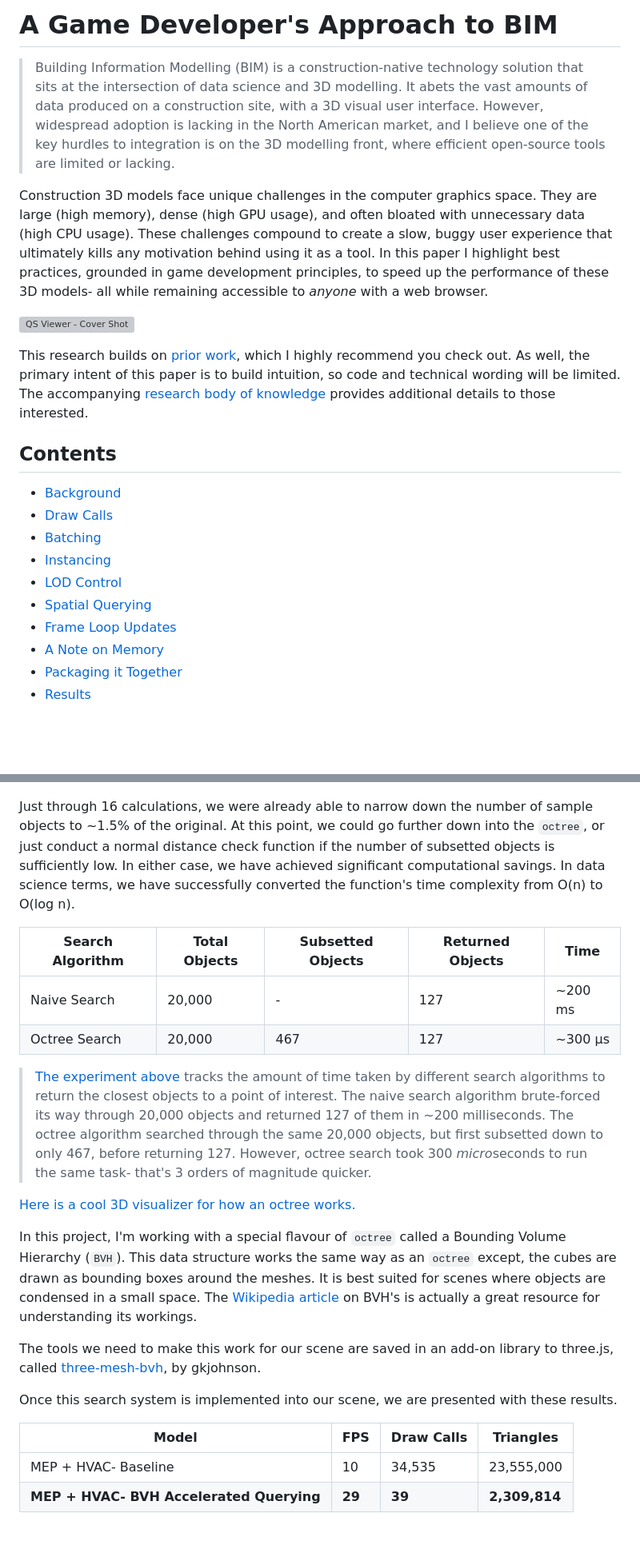
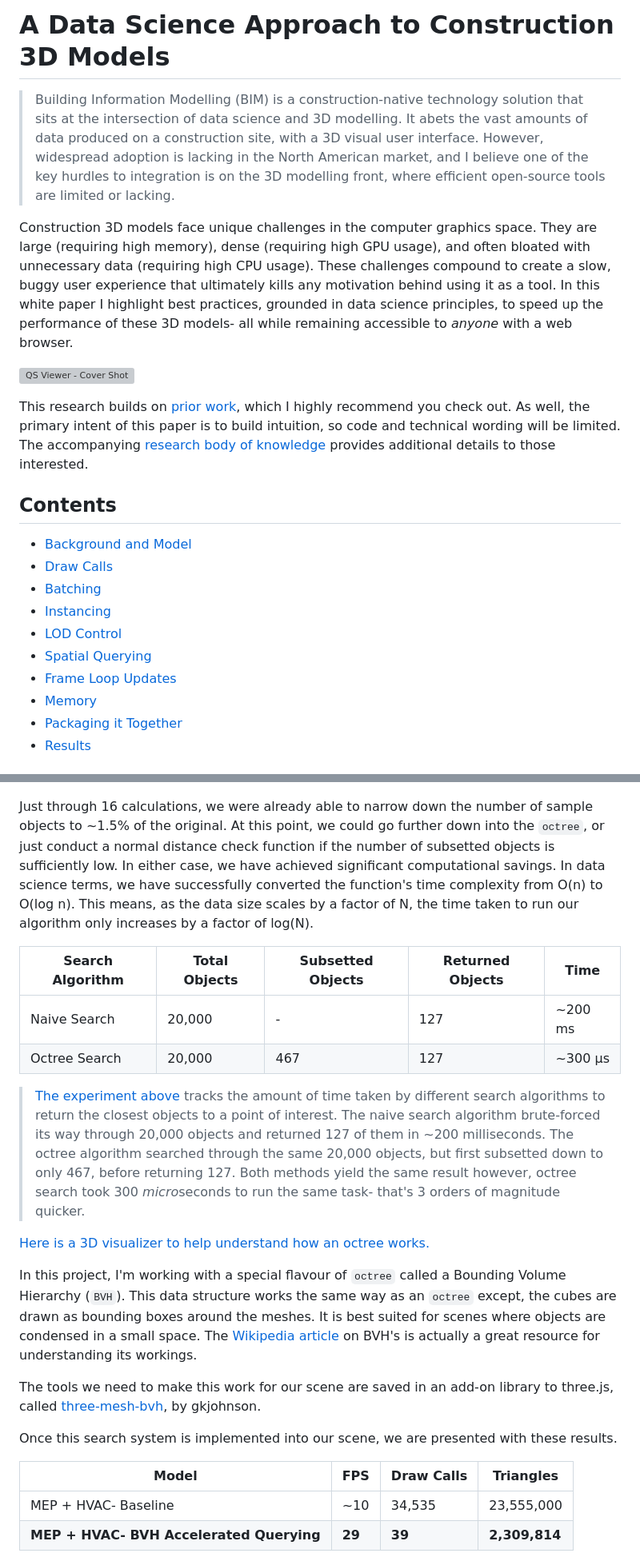
Before and after one commit to suryashch/QSViewer, a Markdown page: reports/a-data-science-approach-to-3d-models.md, 2 parts joined by grey strips. Shown at 80% size. GitHub-like rendering; blank space fills up the shorter version; grey boxes are pictures that could not be loaded.

```diff
--- a/reports/a-game-dev-approach-to-bim.md
+++ b/reports/a-data-science-approach-to-3d-models.md
@@ -1,8 +1,8 @@
-# A Game Developer's Approach to BIM
+# A Data Science Approach to Construction 3D Models
 
 > Building Information Modelling (BIM) is a construction-native technology solution that sits at the intersection of data science and 3D modelling. It abets the vast amounts of data produced on a construction site, with a 3D visual user interface. However, widespread adoption is lacking in the North American market, and I believe one of the key hurdles to integration is on the 3D modelling front, where efficient open-source tools are limited or lacking.
 
-Construction 3D models face unique challenges in the computer graphics space. They are large (high memory), dense (high GPU usage), and often bloated with unnecessary data (high CPU usage). These challenges compound to create a slow, buggy user experience that ultimately kills any motivation behind using it as a tool. In this paper I highlight best practices, grounded in game development principles, to speed up the performance of these 3D models- all while remaining accessible to *anyone* with a web browser.
+Construction 3D models face unique challenges in the computer graphics space. They are large (requiring high memory), dense (requiring high GPU usage), and often bloated with unnecessary data (requiring high CPU usage). These challenges compound to create a slow, buggy user experience that ultimately kills any motivation behind using it as a tool. In this white paper I highlight best practices, grounded in data science principles, to speed up the performance of these 3D models- all while remaining accessible to *anyone* with a web browser.
 
 ![QS Viewer - Cover Shot](img/cover-shot-penthouse-lower-res.gif)
 
@@ -10,14 +10,14 @@ This research builds on [prior work](https://github.com/suryashch/LOD-control-wi
 
 ## Contents
 
-- [Background](#background-and-model)
+- [Background and Model](#background-and-model)
 - [Draw Calls](#draw-calls)
 - [Batching](#batching)
 - [Instancing](#instancing)
 - [LOD Control](#lod-control)
 - [Spatial Querying](#spatial-querying)
 - [Frame Loop Updates](#frame-loop-updates)
-- [A Note on Memory](#a-note-on-memory)
+- [Memory](#a-note-on-memory)
 - [Packaging it Together](#packaging-it-together)
 - [Results](#results)
 
@@ -377,16 +394,16 @@ In one swoop, we have vastly reduced the number of sample objects. If a cube mee
 
 ![Octree Example - L2](img/octree-space-L2.png)
 
-Just through 16 calculations, we were already able to narrow down the number of sample objects to ~1.5% of the original. At this point, we could go further down into the `octree`, or just conduct a normal distance check function if the number of subsetted objects is sufficiently low. In either case, we have achieved significant computational savings. In data science terms, we have successfully converted the function's time complexity from O(n) to O(log n).
+Just through 16 calculations, we were already able to narrow down the number of sample objects to ~1.5% of the original. At this point, we could go further down into the `octree`, or just conduct a normal distance check function if the number of subsetted objects is sufficiently low. In either case, we have achieved significant computational savings. In data science terms, we have successfully converted the function's time complexity from O(n) to O(log n). This means, as the data size scales by a factor of N, the time taken to run our algorithm only increases by a factor of log(N).
 
 | Search Algorithm | Total Objects | Subsetted Objects | Returned Objects | Time |
 | ---------------- | ---------- | ------ | ---------------- | ---- |
 | Naive Search | 20,000 | - | 127 | ~200 ms |
 | Octree Search | 20,000 | 467 | 127 | ~300 μs |
 
-> [The experiment above](https://github.com/suryashch/octree/blob/main/reports/notebooks/octree_querying.ipynb) tracks the amount of time taken by different search algorithms to return the closest objects to a point of interest. The naive search algorithm brute-forced its way through 20,000 objects and returned 127 of them in ~200 milliseconds. The octree algorithm searched through the same 20,000 objects, but first subsetted down to only 467, before returning 127. However, octree search took 300 *micro*seconds to run the same task- that's 3 orders of magnitude quicker.
+> [The experiment above](https://github.com/suryashch/octree/blob/main/reports/notebooks/octree_querying.ipynb) tracks the amount of time taken by different search algorithms to return the closest objects to a point of interest. The naive search algorithm brute-forced its way through 20,000 objects and returned 127 of them in ~200 milliseconds. The octree algorithm searched through the same 20,000 objects, but first subsetted down to only 467, before returning 127. Both methods yield the same result however, octree search took 300 *micro*seconds to run the same task- that's 3 orders of magnitude quicker.
 
-[Here is a cool 3D visualizer for how an octree works.](https://suryashch.github.io/octree/)
+[Here is a 3D visualizer to help understand how an octree works.](https://suryashch.github.io/octree/)
 
 In this project, I'm working with a special flavour of `octree` called a Bounding Volume Hierarchy (`BVH`). This data structure works the same way as an `octree` except, the cubes are drawn as bounding boxes around the meshes. It is best suited for scenes where objects are condensed in a small space. The [Wikipedia article](https://en.wikipedia.org/wiki/Bounding_volume_hierarchy) on BVH's is actually a great resource for understanding its workings.
 
@@ -396,7 +413,7 @@ Once this search system is implemented into our scene, we are presented with the
 
 | Model | FPS | Draw Calls | Triangles |
 | ----- | --- | ---------- | --------- |
-| MEP + HVAC- Baseline | 10 | 34,535 | 23,555,000 |
+| MEP + HVAC- Baseline | ~10 | 34,535 | 23,555,000 |
 | **MEP + HVAC- BVH Accelerated Querying** | **29** | **39** | **2,309,814** |
 
 A definite improvement over previous results, and a promising step forward. However, the FPS figure is still lower than I'd like- and now as a last step, we work on optimizing the frame loop.
```
Also changed, not shown: other parts of reports/a-data-science-approach-to-3d-models.md (+63 -38 lines).
